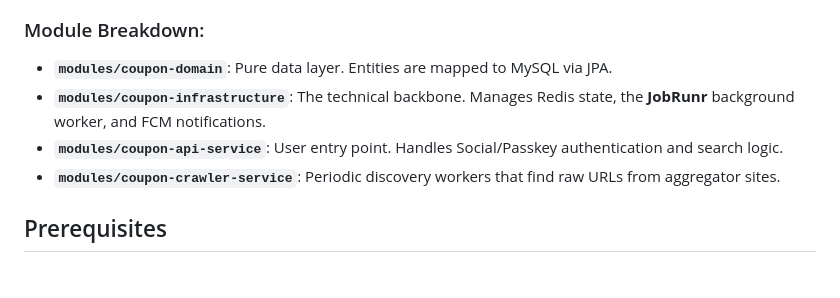
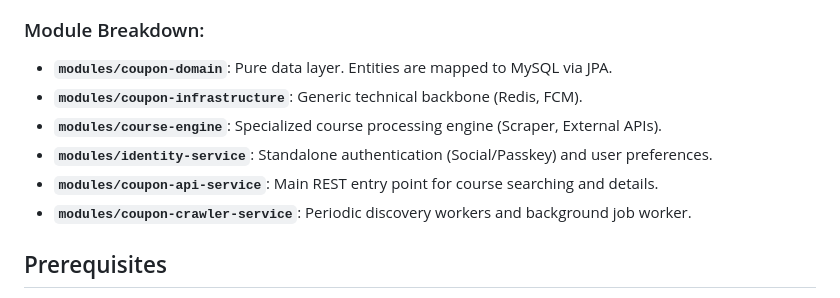
Before and after one commit to Huythanh0x/udemy_coupon_server_java_spring, a Markdown page: docs/getting-started.md, the part around one of its changes. GitHub-like rendering.

```diff
--- a/docs/getting-started.md
+++ b/docs/getting-started.md
@@ -23,9 +28,11 @@ graph TD
 
 ### Module Breakdown:
 - **`modules/coupon-domain`**: Pure data layer. Entities are mapped to MySQL via JPA.
-- **`modules/coupon-infrastructure`**: The technical backbone. Manages Redis state, the **JobRunr** background worker, and FCM notifications.
-- **`modules/coupon-api-service`**: User entry point. Handles Social/Passkey authentication and search logic.
-- **`modules/coupon-crawler-service`**: Periodic discovery workers that find raw URLs from aggregator sites.
+- **`modules/coupon-infrastructure`**: Generic technical backbone (Redis, FCM).
+- **`modules/course-engine`**: Specialized course processing engine (Scraper, External APIs).
+- **`modules/identity-service`**: Standalone authentication (Social/Passkey) and user preferences.
+- **`modules/coupon-api-service`**: Main REST entry point for course searching and details.
+- **`modules/coupon-crawler-service`**: Periodic discovery workers and background job worker.
 
 ## Prerequisites
 - Java 17 JDK in your `$PATH`.
```
Also changed, not shown: other parts of docs/getting-started.md (+10 -5 lines), README.md (+6 -4 lines), docs/business-logic.md (+10 -8 lines).
